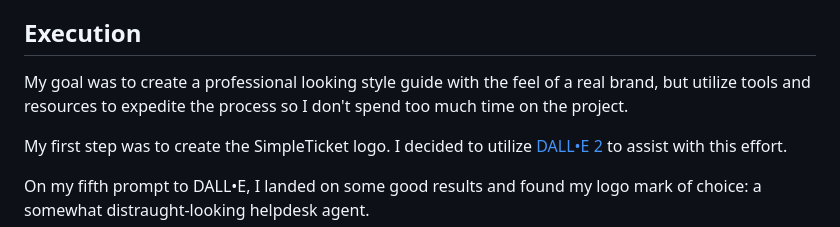
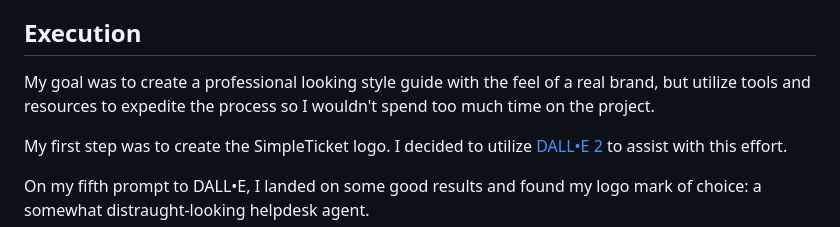
Before and after one commit to hackerbeats/SimpleTicket-Style-Guide, a Markdown page: README.md, the part around the change. GitHub-like rendering.

```diff
--- a/README.md
+++ b/README.md
@@ -10,7 +10,7 @@ To help make the project feel like more of a real world task, I decided to spin
 I got the idea for SimpleTicket from my current full-time job, where we are in the midst of implementing a new full-scale ERP system. Given the numerous bugs that have been popping up with the new system, the ERP team created an internal ticketing tool built on Notion to help employees submit bugs and issues. The tool works pretty well, but has a few shortcomings. I felt it would be cool to create a super simple ticketing tool with a clean, minimal UI to help serve this purpose.
 
 ## Execution
-My goal was to create a professional looking style guide with the feel of a real brand, but utilize tools and resources to expedite the process so I don't spend too much time on the project.
+My goal was to create a professional looking style guide with the feel of a real brand, but utilize tools and resources to expedite the process so I wouldn't spend too much time on the project.
 
 My first step was to create the SimpleTicket logo. I decided to utilize <a href="https://openai.com/dall-e-2/">DALL•E 2<a> to assist with this effort.
 
```
